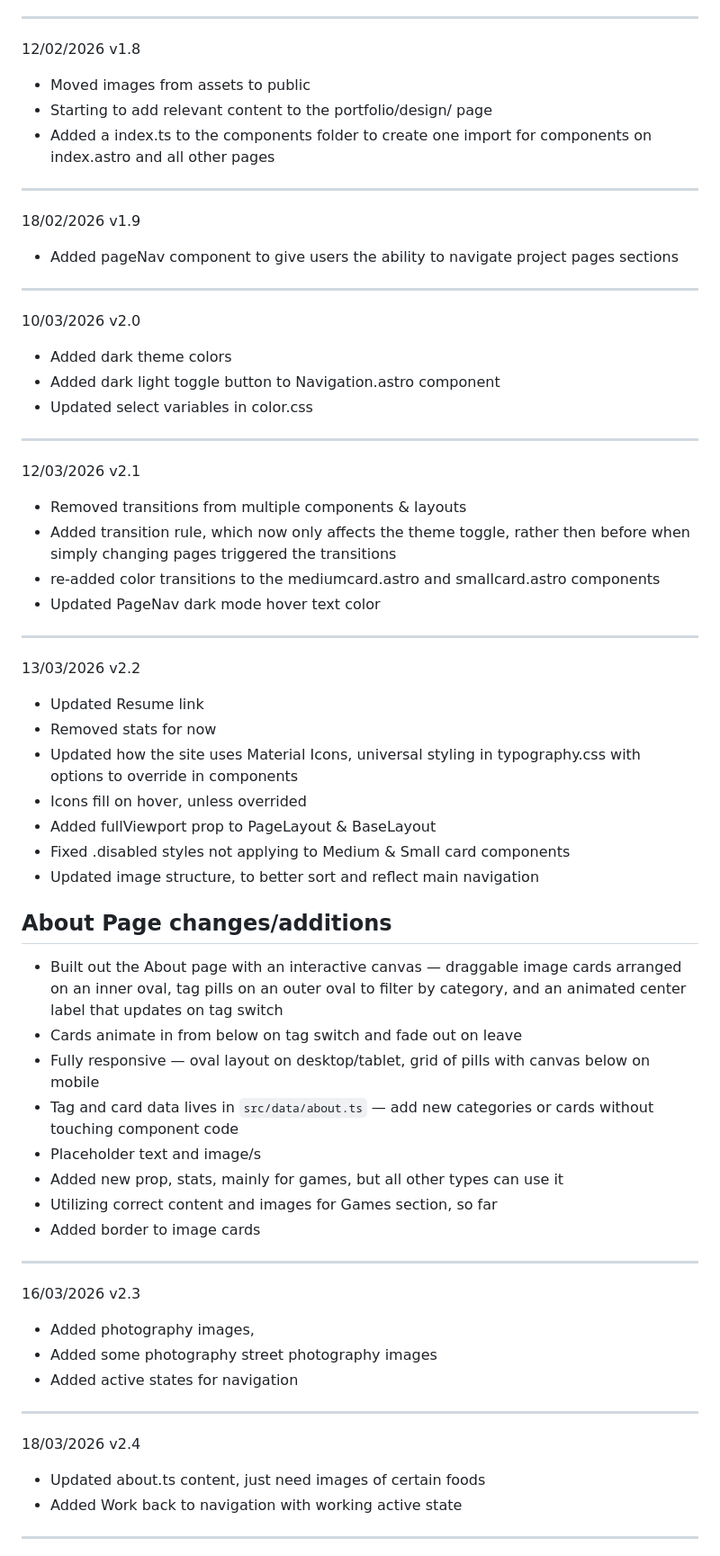
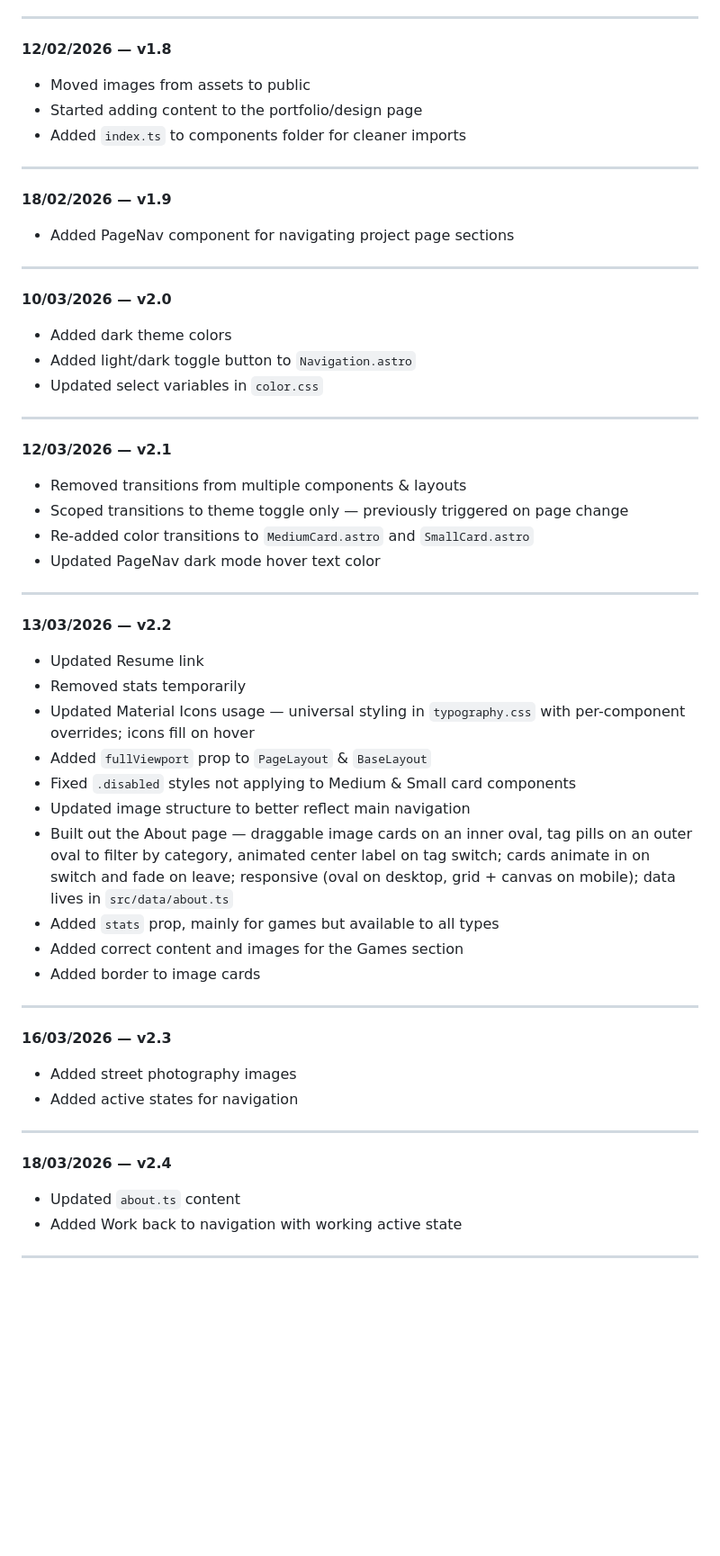
Before and after one commit to cadelaa/portfolio-astro, a Markdown page: README.md, the part around one of its changes. Shown at 90% size. Rendered like a GitHub page; blank space fills up the shorter version.

```diff
--- a/README.md
+++ b/README.md
@@ -163,71 +134,55 @@ Work in progress
 
 ---
 
-12/02/2026 v1.8
-
+**12/02/2026 — v1.8**
 - Moved images from assets to public
-- Starting to add relevant content to the portfolio/design/ page
-- Added a index.ts to the components folder to create one import for components on index.astro and all other pages
+- Started adding content to the portfolio/design page
+- Added `index.ts` to components folder for cleaner imports
 
 ---
 
-18/02/2026 v1.9
-
-- Added pageNav component to give users the ability to navigate project pages sections
+**18/02/2026 — v1.9**
+- Added PageNav component for navigating project page sections
 
 ---
 
-10/03/2026 v2.0
-
+**10/03/2026 — v2.0**
 - Added dark theme colors
-- Added dark light toggle button to Navigation.astro component
-- Updated select variables in color.css
+- Added light/dark toggle button to `Navigation.astro`
+- Updated select variables in `color.css`
 
 ---
 
-12/03/2026 v2.1
-
+**12/03/2026 — v2.1**
 - Removed transitions from multiple components & layouts
-- Added transition rule, which now only affects the theme toggle, rather then before when simply changing pages triggered the transitions
-- re-added color transitions to the mediumcard.astro and smallcard.astro components
+- Scoped transitions to theme toggle only — previously triggered on page change
+- Re-added color transitions to `MediumCard.astro` and `SmallCard.astro`
 - Updated PageNav dark mode hover text color
 
 ---
 
-13/03/2026 v2.2
-
+**13/03/2026 — v2.2**
 - Updated Resume link
-- Removed stats for now
-- Updated how the site uses Material Icons, universal styling in typography.css with options to override in components
-- Icons fill on hover, unless overrided
-- Added fullViewport prop to PageLayout & BaseLayout
-- Fixed .disabled styles not applying to Medium & Small card components
-- Updated image structure, to better sort and reflect main navigation
-
-## About Page changes/additions
-- Built out the About page with an interactive canvas — draggable image cards arranged on an inner oval,
-  tag pills on an outer oval to filter by category, and an animated center label that updates on tag switch
-- Cards animate in from below on tag switch and fade out on leave
-- Fully responsive — oval layout on desktop/tablet, grid of pills with canvas below on mobile
-- Tag and card data lives in `src/data/about.ts` — add new categories or cards without touching component code
-- Placeholder text and image/s
-- Added new prop, stats, mainly for games, but all other types can use it
-- Utilizing correct content and images for Games section, so far
+- Removed stats temporarily
+- Updated Material Icons usage — universal styling in `typography.css` with per-component overrides; icons fill on hover
+- Added `fullViewport` prop to `PageLayout` & `BaseLayout`
+- Fixed `.disabled` styles not applying to Medium & Small card components
+- Updated image structure to better reflect main navigation
+- Built out the About page — draggable image cards on an inner oval, tag pills on an outer oval to filter by category, animated center label on tag switch; cards animate in on switch and fade on leave; responsive (oval on desktop, grid + canvas on mobile); data lives in `src/data/about.ts`
+- Added `stats` prop, mainly for games but available to all types
+- Added correct content and images for the Games section
 - Added border to image cards
 
 ---
 
-16/03/2026 v2.3
-
-- Added photography images,
-- Added some photography street photography images
+**16/03/2026 — v2.3**
+- Added street photography images
 - Added active states for navigation
 
 ---
 
-18/03/2026 v2.4
-
-- Updated about.ts content, just need images of certain foods
+**18/03/2026 — v2.4**
+- Updated `about.ts` content
 - Added Work back to navigation with working active state
 
 ---
```
Also changed, not shown: other parts of README.md (+94 -132 lines).
